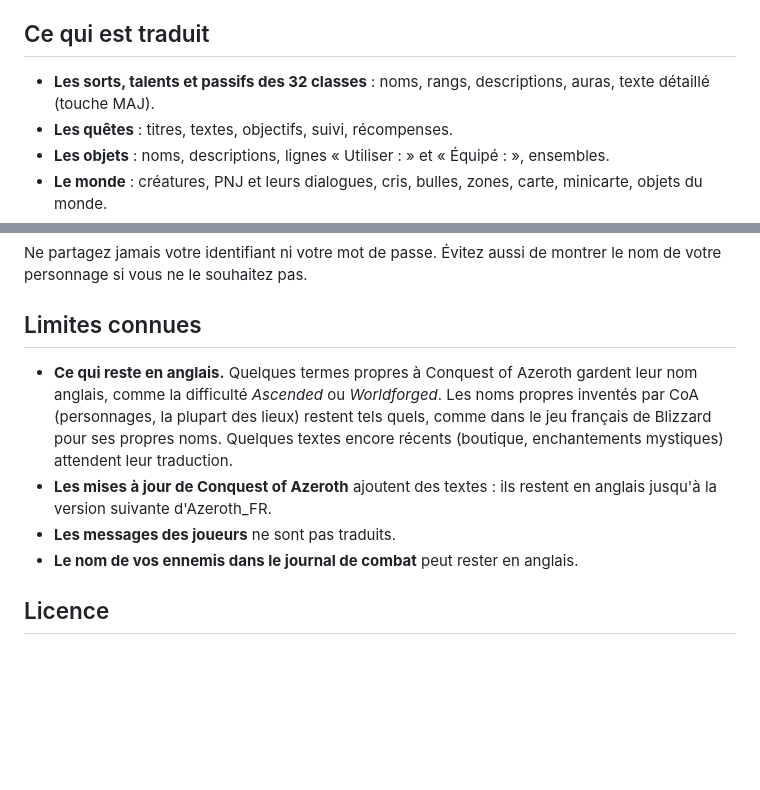
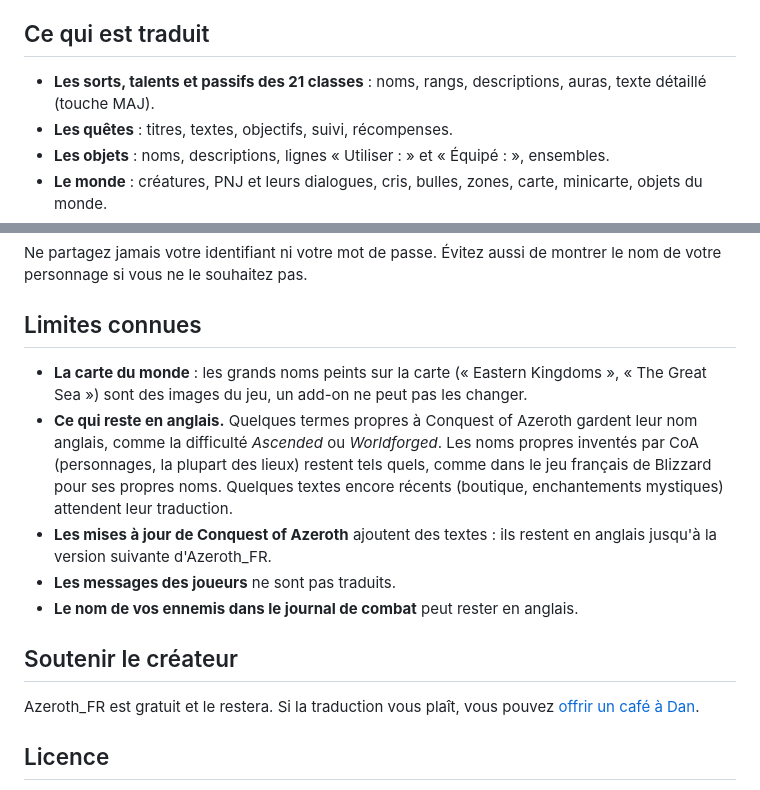
Before and after one commit to LePetitDan/Azeroth_FR, a Markdown page: public/LISEZMOI.md, 2 parts joined by grey strips. GitHub-like rendering; blank space fills up the shorter version.

```diff
--- a/public/LISEZMOI.md
+++ b/public/LISEZMOI.md
@@ -10,7 +10,7 @@ Azeroth_FR est un add-on de traduction française pour le serveur **Conquest of
 
 ## Ce qui est traduit
 
-- **Les sorts, talents et passifs des 32 classes** : noms, rangs, descriptions, auras, texte détaillé (touche MAJ).
+- **Les sorts, talents et passifs des 21 classes** : noms, rangs, descriptions, auras, texte détaillé (touche MAJ).
 - **Les quêtes** : titres, textes, objectifs, suivi, récompenses.
 - **Les objets** : noms, descriptions, lignes « Utiliser : » et « Équipé : », ensembles.
 - **Le monde** : créatures, PNJ et leurs dialogues, cris, bulles, zones, carte, minicarte, objets du monde.
@@ -86,10 +86,15 @@ Ne partagez jamais votre identifiant ni votre mot de passe. Évitez aussi de mon
 
 ## Limites connues
 
+- **La carte du monde** : les grands noms peints sur la carte (« Eastern Kingdoms », « The Great Sea ») sont des images du jeu, un add-on ne peut pas les changer.
 - **Ce qui reste en anglais.** Quelques termes propres à Conquest of Azeroth gardent leur nom anglais, comme la difficulté *Ascended* ou *Worldforged*. Les noms propres inventés par CoA (personnages, la plupart des lieux) restent tels quels, comme dans le jeu français de Blizzard pour ses propres noms. Quelques textes encore récents (boutique, enchantements mystiques) attendent leur traduction.
 - **Les mises à jour de Conquest of Azeroth** ajoutent des textes : ils restent en anglais jusqu'à la version suivante d'Azeroth_FR.
 - **Les messages des joueurs** ne sont pas traduits.
 - **Le nom de vos ennemis dans le journal de combat** peut rester en anglais.
+
+## Soutenir le créateur
+
+Azeroth_FR est gratuit et le restera. Si la traduction vous plaît, vous pouvez [offrir un café à Dan](https://buymeacoffee.com/LePetitDan).
 
 ## Licence
 
```
Also changed, not shown: README.md (+6 -1 lines), public/JOURNAL_DES_VERSIONS.md (+7 -1 lines), public/images/banniere.png (added), public/images/installateur-bienvenue.png, public/images/installateur-pret.png, public/images/logo512.png (added), 7 other files.
